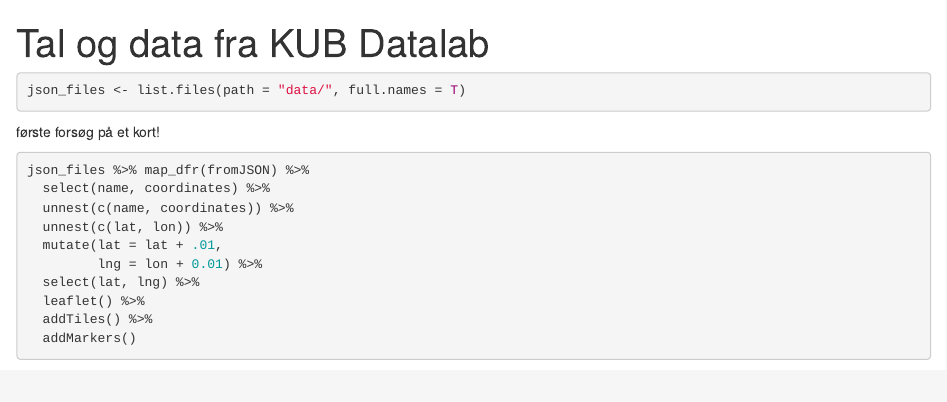
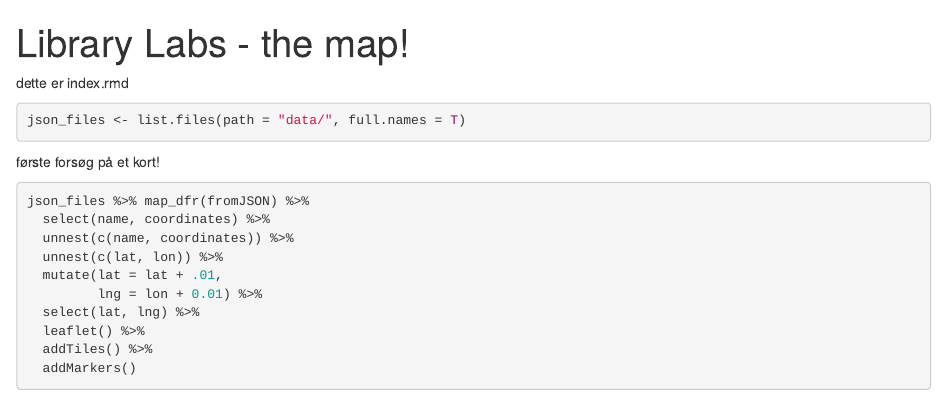
Before and after one commit to lrskjr/Library-labs, an R Markdown document (index.Rmd): the page in a window 1100 px wide, from its top. Rendered offline with R 4.5, knitr and Pandoc, with nearby package versions; some code elsewhere in the file could not run offline.

Commit message:
hvad er hvad i renderingen?

````diff
--- a/index.Rmd
+++ b/index.Rmd
@@ -1,5 +1,5 @@
 ---
-title: Tal og data fra KUB Datalab
+title: Library Labs - the map!
 output:
   html_document:
     include-in-header:
@@ -15,7 +15,7 @@
 library(leaflet)
 ```
 
-
+dette er index.rmd
 
 
 ```{r læsfiler}
````
Also changed, not shown: README.Rmd (+1 -1 lines).
